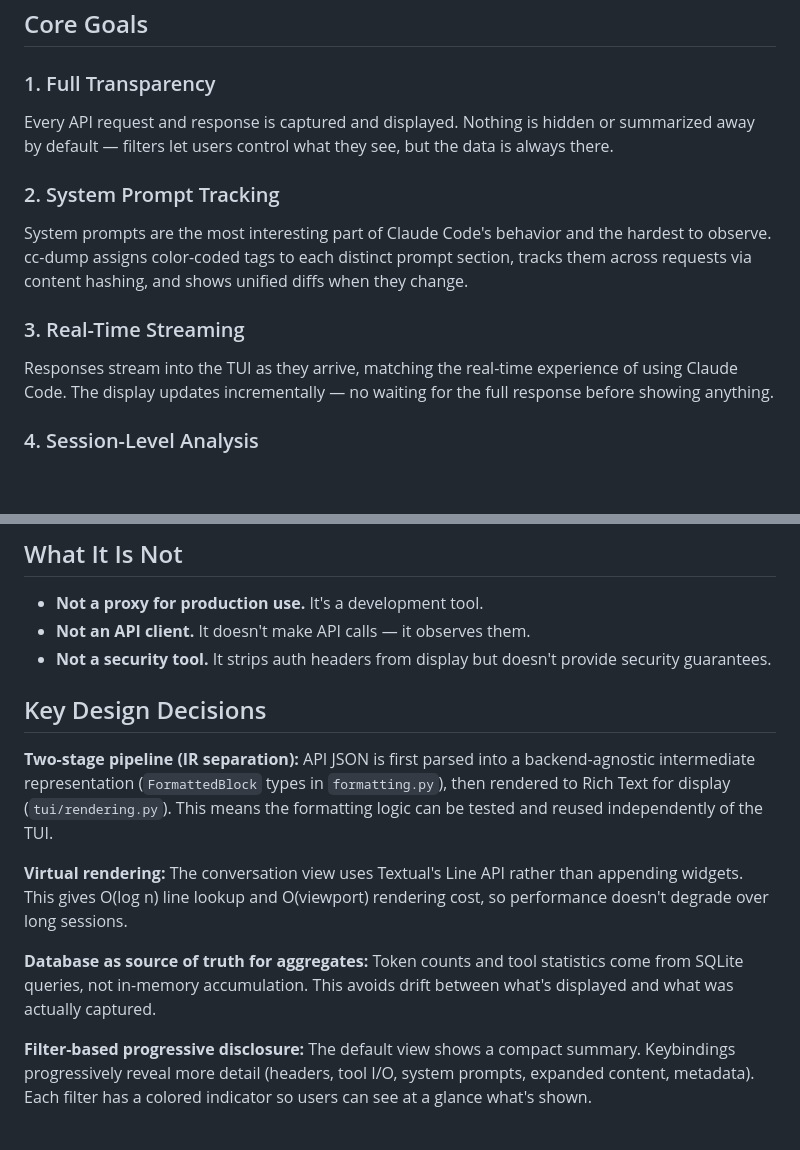
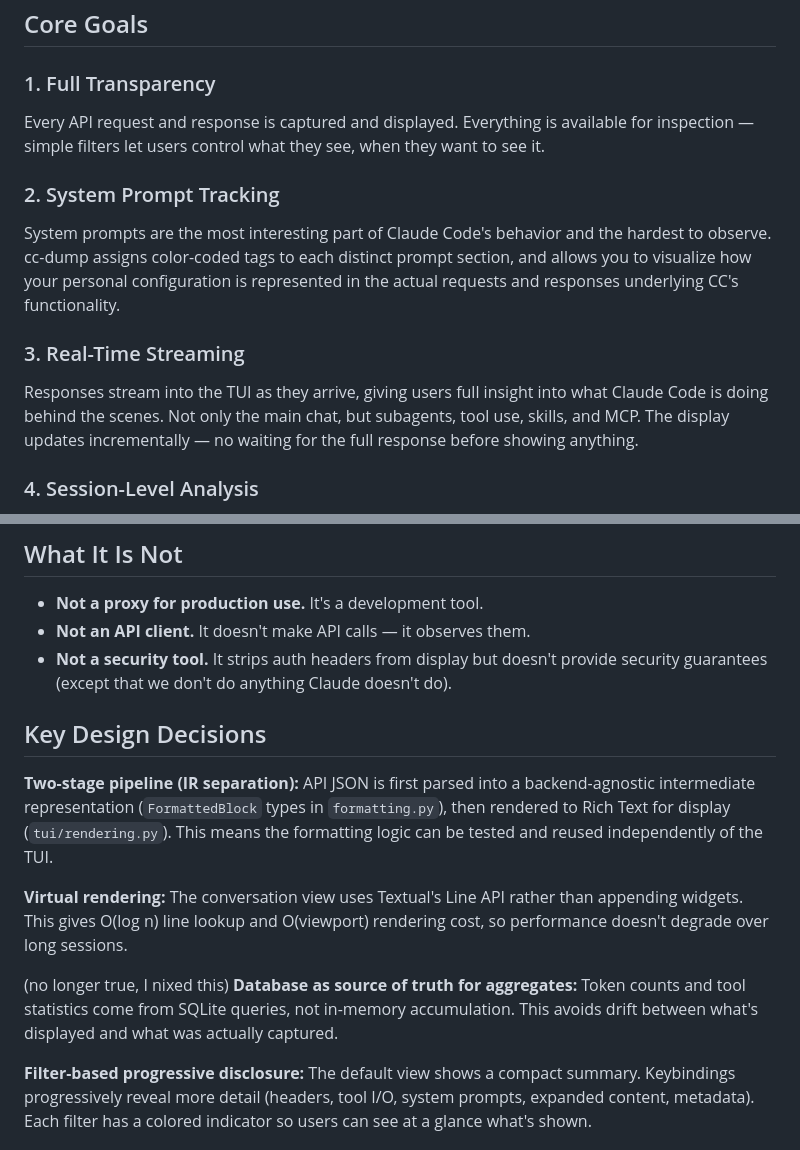
Before and after one commit to brandon-fryslie/cc-dump, a Markdown page: PROJECT_SPEC.md, 2 parts joined by grey strips. Drawn GitHub-style; blank space fills up the shorter version.

```diff
--- a/PROJECT_SPEC.md
+++ b/PROJECT_SPEC.md
@@ -12,15 +12,15 @@ Claude Code is opaque by design — you see the assistant's text output, but not
 
 ### 1. Full Transparency
 
-Every API request and response is captured and displayed. Nothing is hidden or summarized away by default — filters let users control what they see, but the data is always there.
+Every API request and response is captured and displayed. Everything is available for inspection — simple filters let users control what they see, when they want to see it.
 
 ### 2. System Prompt Tracking
 
-System prompts are the most interesting part of Claude Code's behavior and the hardest to observe. cc-dump assigns color-coded tags to each distinct prompt section, tracks them across requests via content hashing, and shows unified diffs when they change.
+System prompts are the most interesting part of Claude Code's behavior and the hardest to observe. cc-dump assigns color-coded tags to each distinct prompt section, and allows you to visualize how your personal configuration is represented in the actual requests and responses underlying CC's functionality.
 
 ### 3. Real-Time Streaming
 
-Responses stream into the TUI as they arrive, matching the real-time experience of using Claude Code. The display updates incrementally — no waiting for the full response before showing anything.
+Responses stream into the TUI as they arrive, giving users full insight into what Claude Code is doing behind the scenes. Not only the main chat, but subagents, tool use, skills, and MCP.  The display updates incrementally — no waiting for the full response before showing anything.
 
 ### 4. Session-Level Analysis
 
@@ -38,7 +38,7 @@ cc-dump should work out of the box with a single command. Point Claude Code at i
 
 - **Not a proxy for production use.** It's a development tool.
 - **Not an API client.** It doesn't make API calls — it observes them.
-- **Not a security tool.** It strips auth headers from display but doesn't provide security guarantees.
+- **Not a security tool.** It strips auth headers from display but doesn't provide security guarantees (except that we don't do anything Claude doesn't do).
 
 ## Key Design Decisions
 
@@ -46,7 +46,7 @@ cc-dump should work out of the box with a single command. Point Claude Code at i
 
 **Virtual rendering:** The conversation view uses Textual's Line API rather than appending widgets. This gives O(log n) line lookup and O(viewport) rendering cost, so performance doesn't degrade over long sessions.
 
-**Database as source of truth for aggregates:** Token counts and tool statistics come from SQLite queries, not in-memory accumulation. This avoids drift between what's displayed and what was actually captured.
+(no longer true, I nixed this) **Database as source of truth for aggregates:** Token counts and tool statistics come from SQLite queries, not in-memory accumulation. This avoids drift between what's displayed and what was actually captured.
 
 **Filter-based progressive disclosure:** The default view shows a compact summary. Keybindings progressively reveal more detail (headers, tool I/O, system prompts, expanded content, metadata). Each filter has a colored indicator so users can see at a glance what's shown.
 
```
Also changed, not shown: BLOCK_RENDER_FORMAT_REFERENCE.md (+21 -0 lines).
